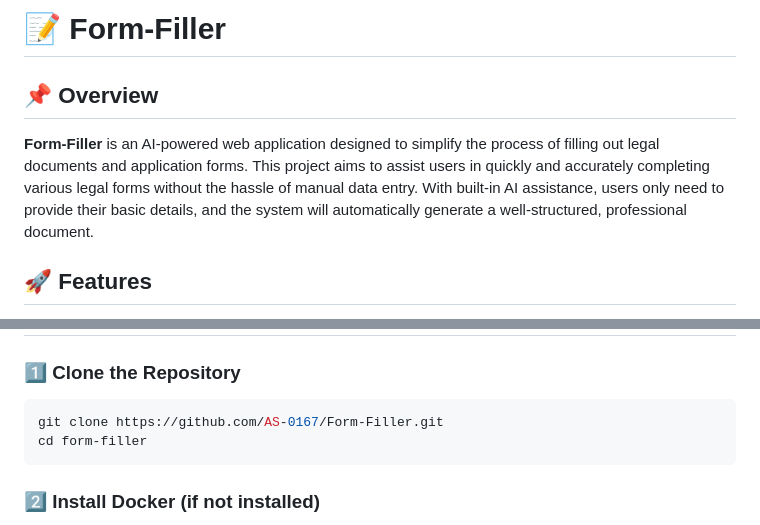
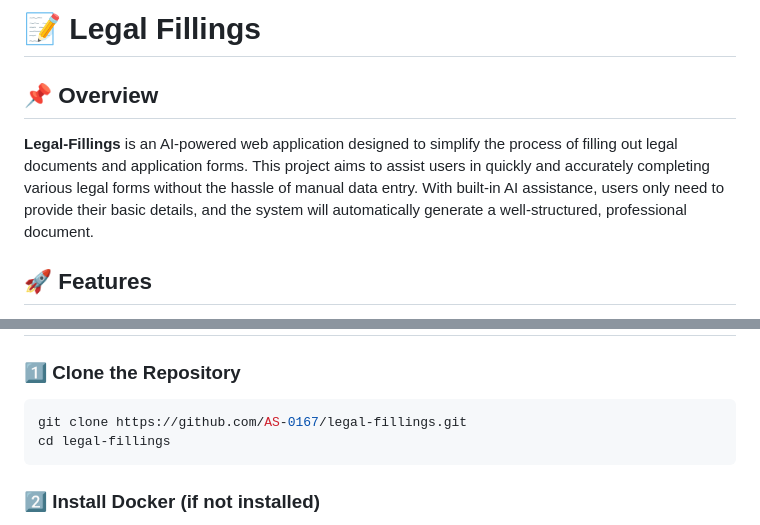
Before and after one commit to AS-0167/legal-fillings, a Markdown page: README.md, 2 parts joined by grey strips. Drawn GitHub-style.

````diff
--- a/README.md
+++ b/README.md
@@ -1,7 +1,7 @@
-# 📝 Form-Filler
+# 📝 Legal Fillings
 
 ## 📌 Overview
-**Form-Filler** is an AI-powered web application designed to simplify the process of filling out legal documents and application forms. This project aims to assist users in quickly and accurately completing various legal forms without the hassle of manual data entry. With built-in AI assistance, users only need to provide their basic details, and the system will automatically generate a well-structured, professional document.
+**Legal-Fillings** is an AI-powered web application designed to simplify the process of filling out legal documents and application forms. This project aims to assist users in quickly and accurately completing various legal forms without the hassle of manual data entry. With built-in AI assistance, users only need to provide their basic details, and the system will automatically generate a well-structured, professional document.
 
 ## 🚀 Features
 - **Preloaded Legal Documents**: The application includes several commonly used legal documents and forms by default.
@@ -37,8 +37,8 @@ All these documents are stored in the **documents/** folder.
 
 ### **1️⃣ Clone the Repository**
 ```bash
-git clone https://github.com/AS-0167/Form-Filler.git
-cd form-filler
+git clone https://github.com/AS-0167/legal-fillings.git
+cd legal-fillings
 ```
 
 ### **2️⃣ Install Docker (if not installed)**
````
